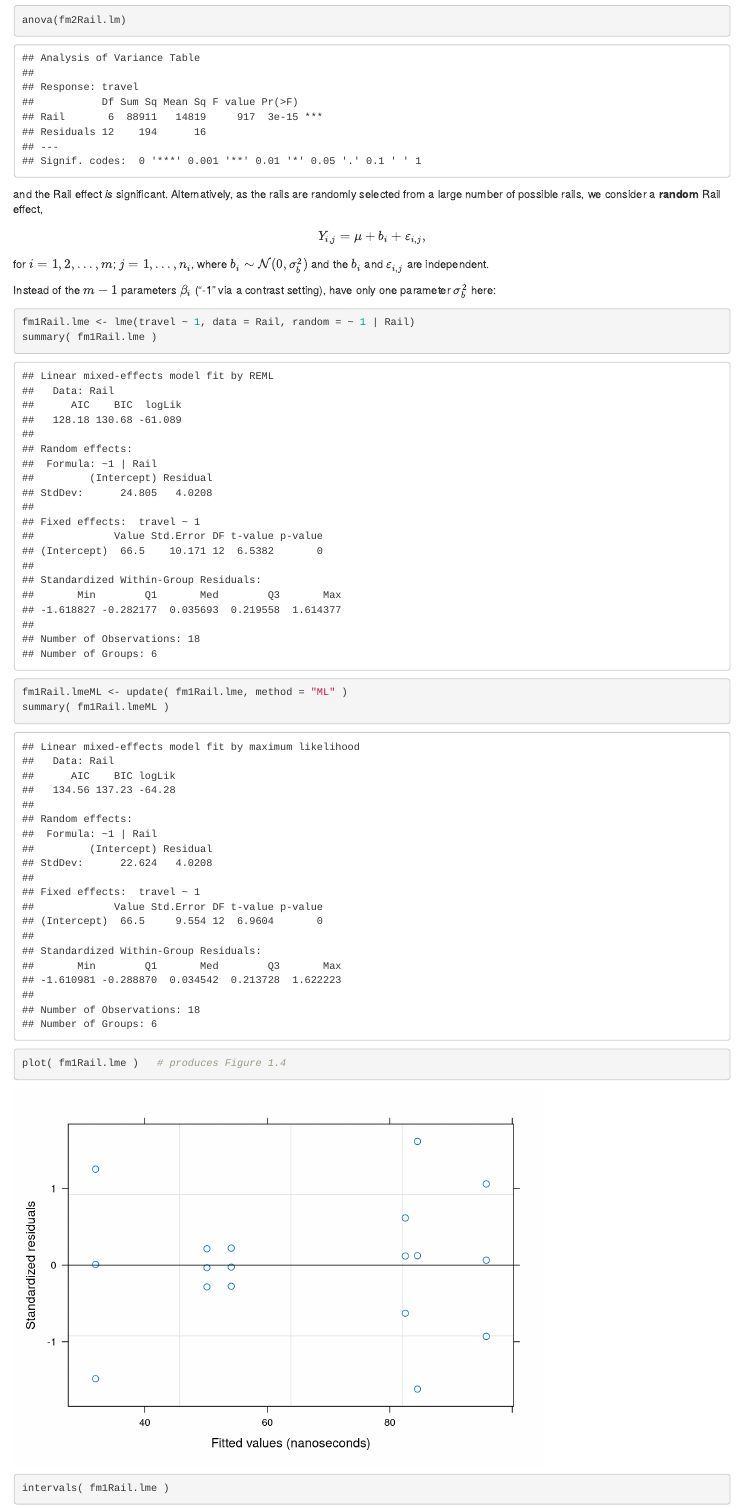
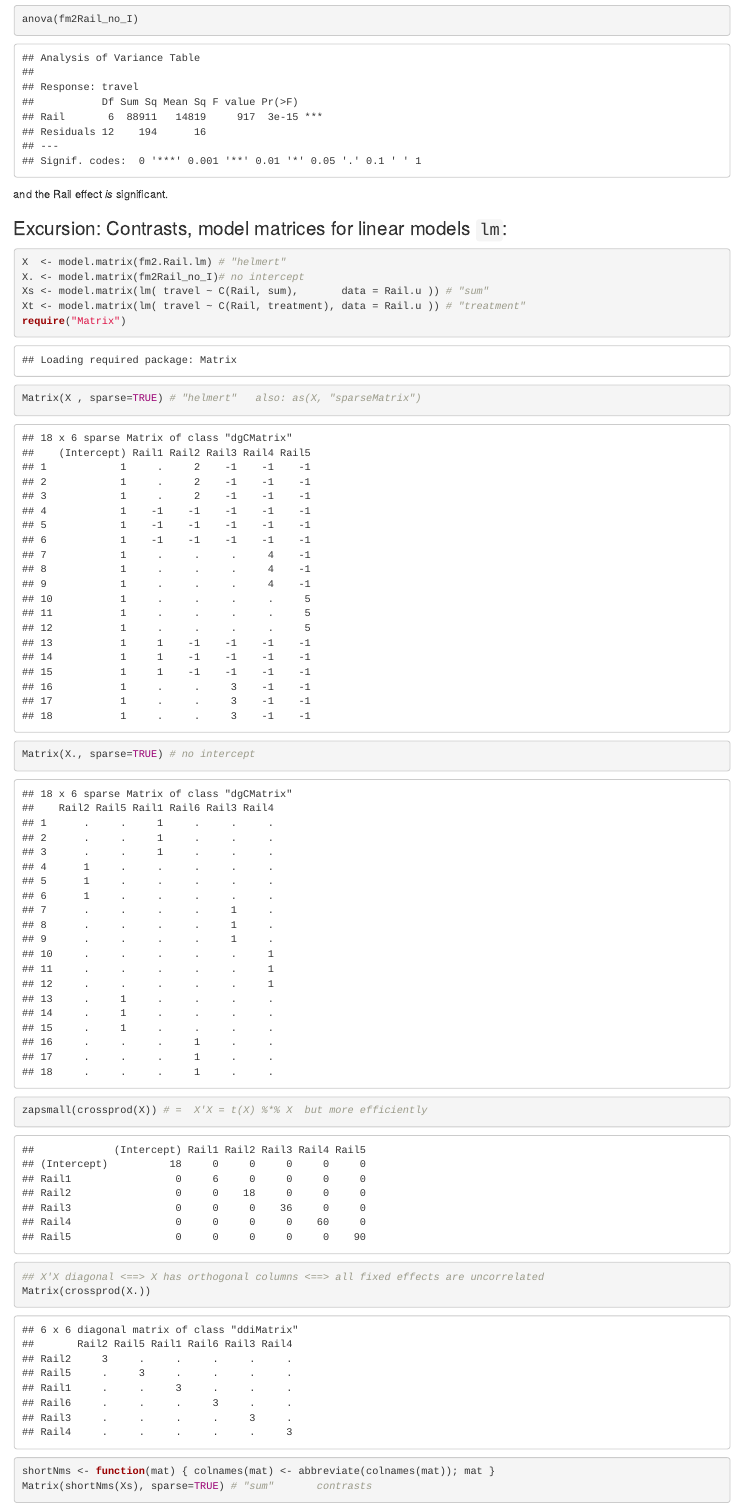
Before and after one commit to mmaechler/MEMo, an R Markdown document (R/ch01.Rmd): the page in a window 1100 px wide, from 3500 px down before the commit and from 3520 px down after it, so that both start at the same text. Rendered offline with R 4.5, knitr and Pandoc, with nearby package versions.

Commit message:
+ model.matrix  excursion

````diff
--- a/R/ch01.Rmd
+++ b/R/ch01.Rmd
@@ -13,8 +13,8 @@ if(!dev.interactive(TRUE)) pdf(file = 'ch01_plot.pdf')
 options(width = 75  # MM: width 65 is too narrow
       , digits = 5
         ## contrast setting: as `S`, not default in `R` :
-      ,  contrasts = c(unordered = "contr.helmert",
-                        ordered = "contr.poly") )
+      ,  contrasts = c(unordered = "contr.helmert", # <= see below
+                         ordered = "contr.poly") )
 ```
 
 ## 1.1 A Simple Example of Random Effects
@@ -45 +41,0 @@ summary(fm2Rail.lm)
-anova(fm2Rail.lm)
@@ -46,2 +47,18 @@ anova(fm2Rail.lm)
+anova(fm2Rail_no_I)
 ```
-and the Rail effect _is_ significant.  Alternatively, as the rails are
+and the Rail effect _is_ significant.
+
+### Excursion: Contrasts, model matrices for linear models `lm`:
+```{r, Rail-X-mat}
+X  <- model.matrix(fm2.Rail.lm) # "helmert"
+X. <- model.matrix(fm2Rail_no_I)# no intercept
+Xs <- model.matrix(lm( travel ~ C(Rail, sum),       data = Rail.u )) # "sum"
+Xt <- model.matrix(lm( travel ~ C(Rail, treatment), data = Rail.u )) # "treatment"
+require("Matrix")
+Matrix(X , sparse=TRUE) # "helmert"   also: as(X, "sparseMatrix")
+Matrix(X., sparse=TRUE) # no intercept
+zapsmall(crossprod(X)) # =  X'X = t(X) %*% X  but more efficiently
+## X'X diagonal <==> X has orthogonal columns <==> all fixed effects are uncorrelated
+Matrix(crossprod(X.))
+shortNms <- function(mat) { colnames(mat) <- abbreviate(colnames(mat)); mat }
+Matrix(shortNms(Xs), sparse=TRUE) # "sum"       contrasts
````
Also changed, not shown: R/ch01.Rmd (21 more changed lines).
